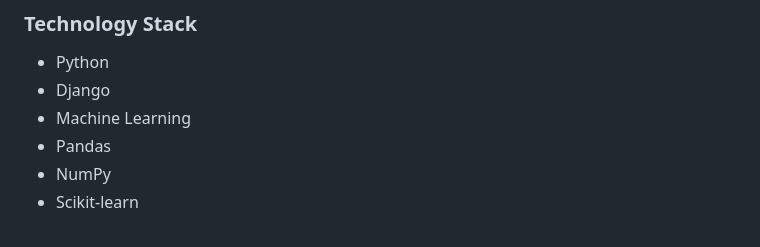
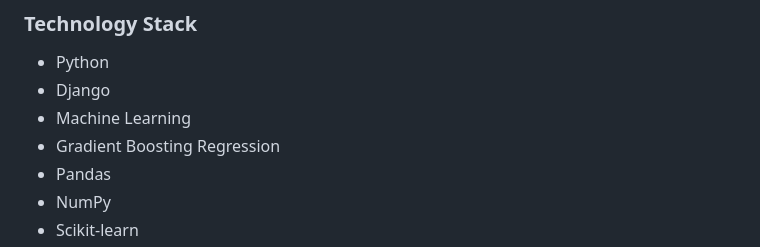
Before and after one commit to DivyaPatil-tech/smart-electricity-prediction-system, a Markdown page: README.md, the part around the change. Drawn GitHub-style.

```diff
--- a/README.md
+++ b/README.md
@@ -202,6 +202,7 @@ The Machine Learning model is integrated into a Django web application.
 - Python
 - Django
 - Machine Learning
+- Gradient Boosting Regression
 - Pandas
 - NumPy
 - Scikit-learn
```
